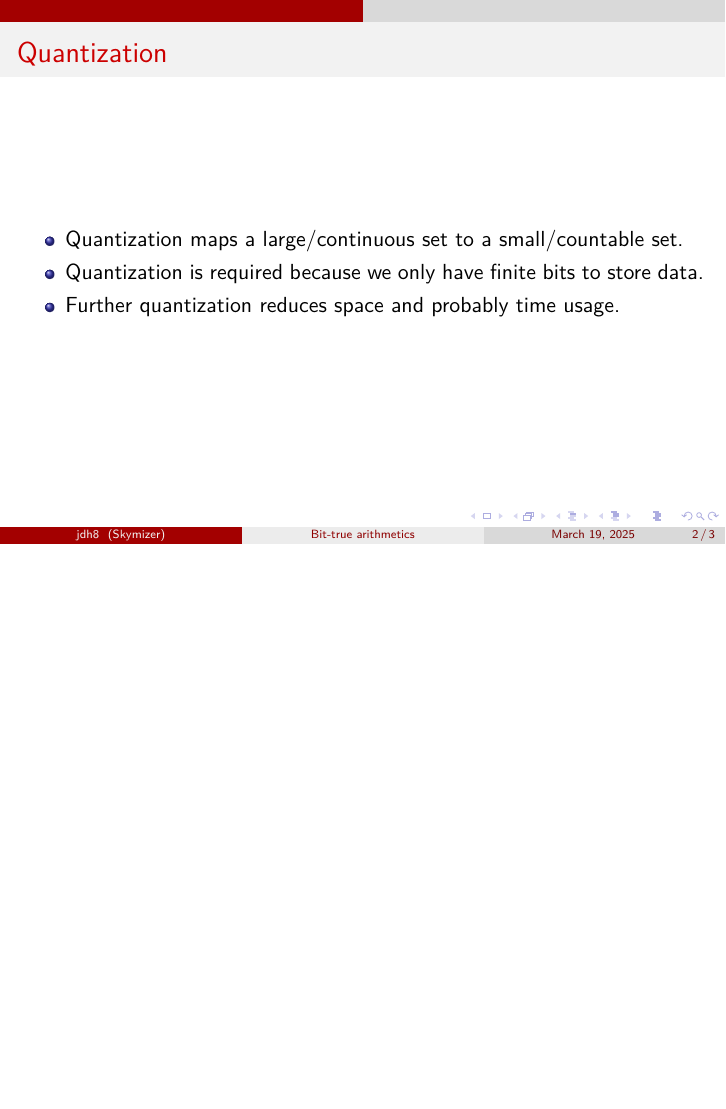
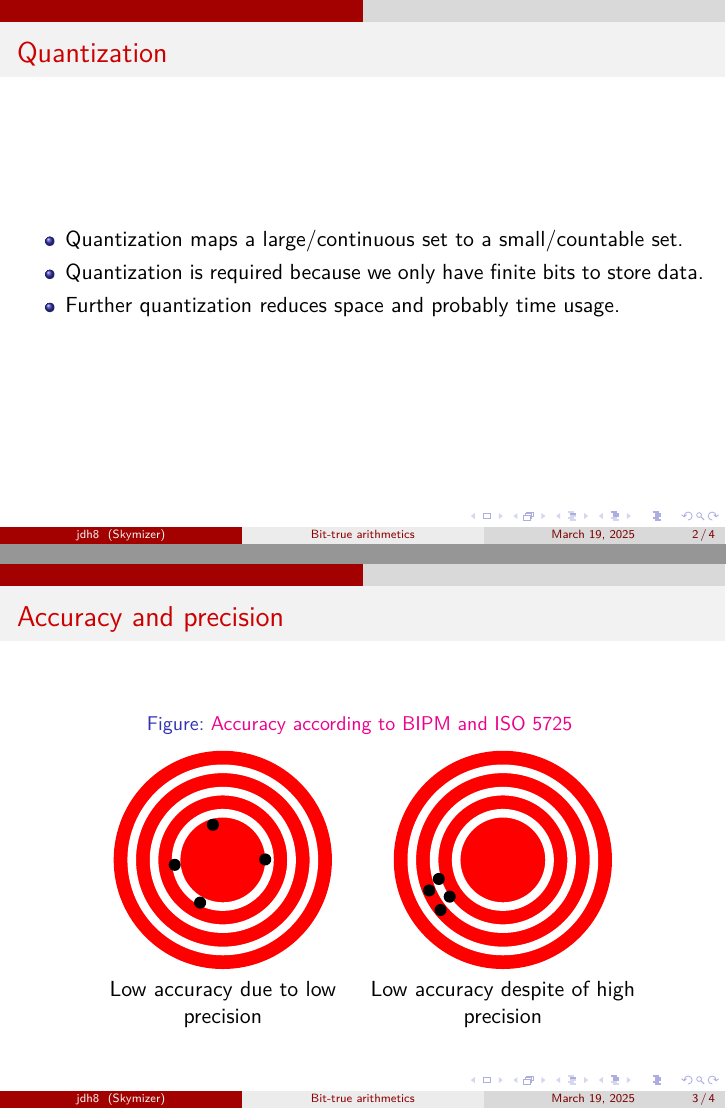
Before and after one commit to jdh8/bit-true-arithmetics, LaTeX slides (bit-true-arithmetics.tex): page 2 of 3 before the commit and pages 2 and 3 of 4 after it, the two joined at a grey line, the shorter picture padded with empty space. Compiled offline with XeLaTeX.

Commit message:
Introduce accuracy and precision

```diff
--- a/bit-true-arithmetics.tex
+++ b/bit-true-arithmetics.tex
@@ -19,6 +19,26 @@
     \end{itemize}
 \end{frame}
 
+\begin{frame}{Accuracy and precision}
+    \begin{figure}
+        \caption{
+            \href
+                {https://en.wikipedia.org/wiki/Accuracy_and_precision\#ISO_definition_(ISO_5725)}
+                {Accuracy according to BIPM and ISO 5725}
+        }
+        \begin{minipage}{0.4\textwidth}
+            \centering
+            \includegraphics[width=0.8\textwidth]{assets/High_accuracy_Low_precision.pdf} \\
+            Low accuracy due to low precision
+        \end{minipage}
+        \begin{minipage}{0.4\textwidth}
+            \centering
+            \includegraphics[width=0.8\textwidth]{assets/High_precision_Low_accuracy.pdf} \\
+            Low accuracy despite of high precision
+        \end{minipage}
+    \end{figure}
+\end{frame}
+
 \begin{frame}{Rounding mode}
     \begin{figure}
         \href
```
Also changed, not shown: assets/High_accuracy_Low_precision.pdf (added), assets/High_precision_Low_accuracy.pdf (added).
